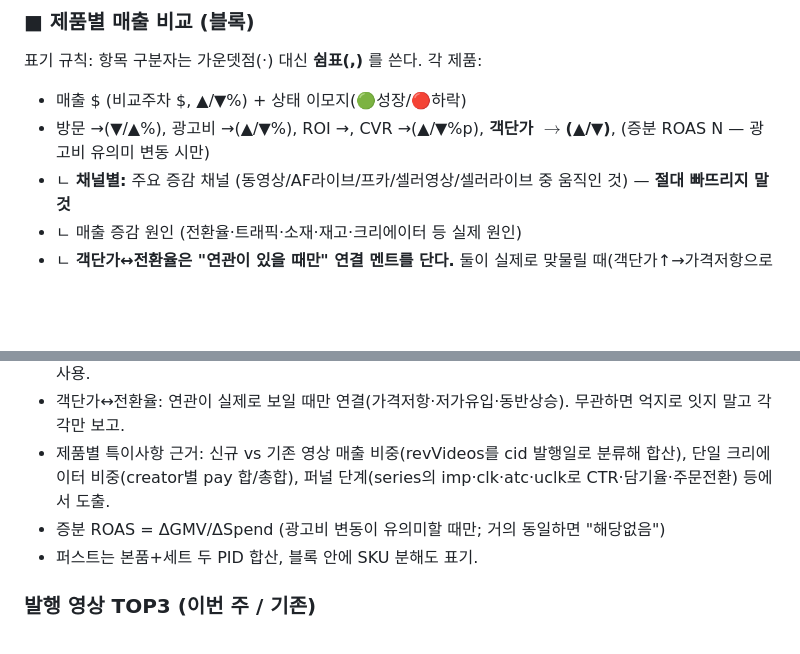
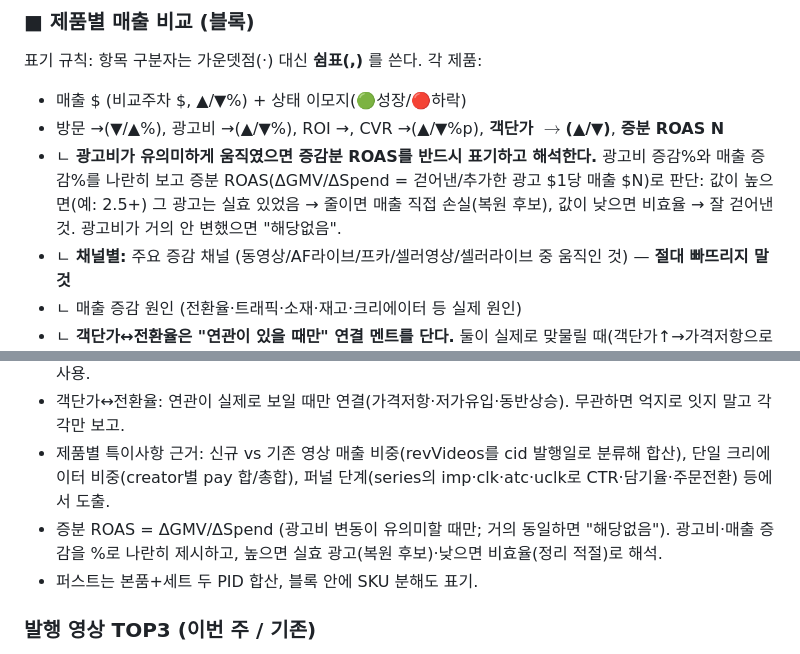
Before and after one commit to JinwonC/dalba-email, a Markdown page: docs/weekly-report-format.md, 2 parts joined by grey strips. GitHub-like rendering; blank space fills up the shorter version.

Commit message:
docs: require incremental ROAS on any meaningful ad-spend move
Per user: when ad spend moves, always show 증감분 ROAS — put ad-spend %change
next to revenue %change and read ΔGMV/ΔSpend as "$N revenue per $1 of ad
cut/added". High (~2.5+) = the cut/added ad was effective (cut hurt → restore
candidate); low = inefficient (good to cut). "해당없음" only when spend barely
moved.

Co-Authored-By: Claude Opus 4.8 <noreply@anthropic.com>
Claude-Session: https://claude.ai/code/session_019aDmz1A8Uyj5mg5YNb8oA4

```diff
--- a/docs/weekly-report-format.md
+++ b/docs/weekly-report-format.md
@@ -38,7 +38,8 @@ d'Alba 미국 틱톡샵 주간 매출 리포트의 **고정 포맷**과 **데이
 표기 규칙: 항목 구분자는 가운뎃점(·) 대신 **쉼표(,)** 를 쓴다.
 각 제품:
 - 매출 $ (비교주차 $, ▲/▼%) + 상태 이모지(🟢성장/🔴하락)
-- 방문 →(▼/▲%), 광고비 →(▲/▼%), ROI →, CVR →(▲/▼%p), **객단가 $→$(▲/▼)**, (증분 ROAS N — 광고비 유의미 변동 시만)
+- 방문 →(▼/▲%), 광고비 →(▲/▼%), ROI →, CVR →(▲/▼%p), **객단가 $→$(▲/▼)**, **증분 ROAS N**
+- ㄴ **광고비가 유의미하게 움직였으면 증감분 ROAS를 반드시 표기하고 해석한다.** 광고비 증감%와 매출 증감%를 나란히 보고 증분 ROAS(ΔGMV/ΔSpend = 걷어낸/추가한 광고 $1당 매출 $N)로 판단: 값이 높으면(예: 2.5+) 그 광고는 실효 있었음 → 줄이면 매출 직접 손실(복원 후보), 값이 낮으면 비효율 → 잘 걷어낸 것. 광고비가 거의 안 변했으면 "해당없음".
 - ㄴ **채널별:** 주요 증감 채널 (동영상/AF라이브/프카/셀러영상/셀러라이브 중 움직인 것) — **절대 빠뜨리지 말 것**
 - ㄴ 매출 증감 원인 (전환율·트래픽·소재·재고·크리에이터 등 실제 원인)
 - ㄴ **객단가↔전환율은 "연관이 있을 때만" 연결 멘트를 단다.** 둘이 실제로 맞물릴 때(객단가↑→가격저항으로 CVR↓ / 저가 단품 유입으로 객단가↓+CVR↓ / 객단가·CVR 동반 상승 등)만 원인으로 연결. 무관하면 억지로 잇지 말고 각각 수치만 보고 — 특히 객단가 그대로인데 CVR만 움직였으면 "가격요인 아님(트래픽 질/소재 문제)"으로 분리.
@@ -93,7 +94,7 @@ GET 응답이 CDN 캐시될 수 있으므로 **항상 캐시버스터**를 붙
 - 채널별 객단가는 top-level `channelAov` (전체/Seller LIVE/Seller Video/크리에이터/Product Card) 사용.
 - 객단가↔전환율: 연관이 실제로 보일 때만 연결(가격저항·저가유입·동반상승). 무관하면 억지로 잇지 말고 각각만 보고.
 - 제품별 특이사항 근거: 신규 vs 기존 영상 매출 비중(revVideos를 cid 발행일로 분류해 합산), 단일 크리에이터 비중(creator별 pay 합/총합), 퍼널 단계(series의 imp·clk·atc·uclk로 CTR·담기율·주문전환) 등에서 도출.
-- 증분 ROAS = ΔGMV/ΔSpend (광고비 변동이 유의미할 때만; 거의 동일하면 "해당없음")
+- 증분 ROAS = ΔGMV/ΔSpend (광고비 변동이 유의미할 때만; 거의 동일하면 "해당없음"). 광고비·매출 증감을 %로 나란히 제시하고, 높으면 실효 광고(복원 후보)·낮으면 비효율(정리 적절)로 해석.
 - 퍼스트는 본품+세트 두 PID 합산, 블록 안에 SKU 분해도 표기.
 
 ### 발행 영상 TOP3 (이번 주 / 기존)
```
